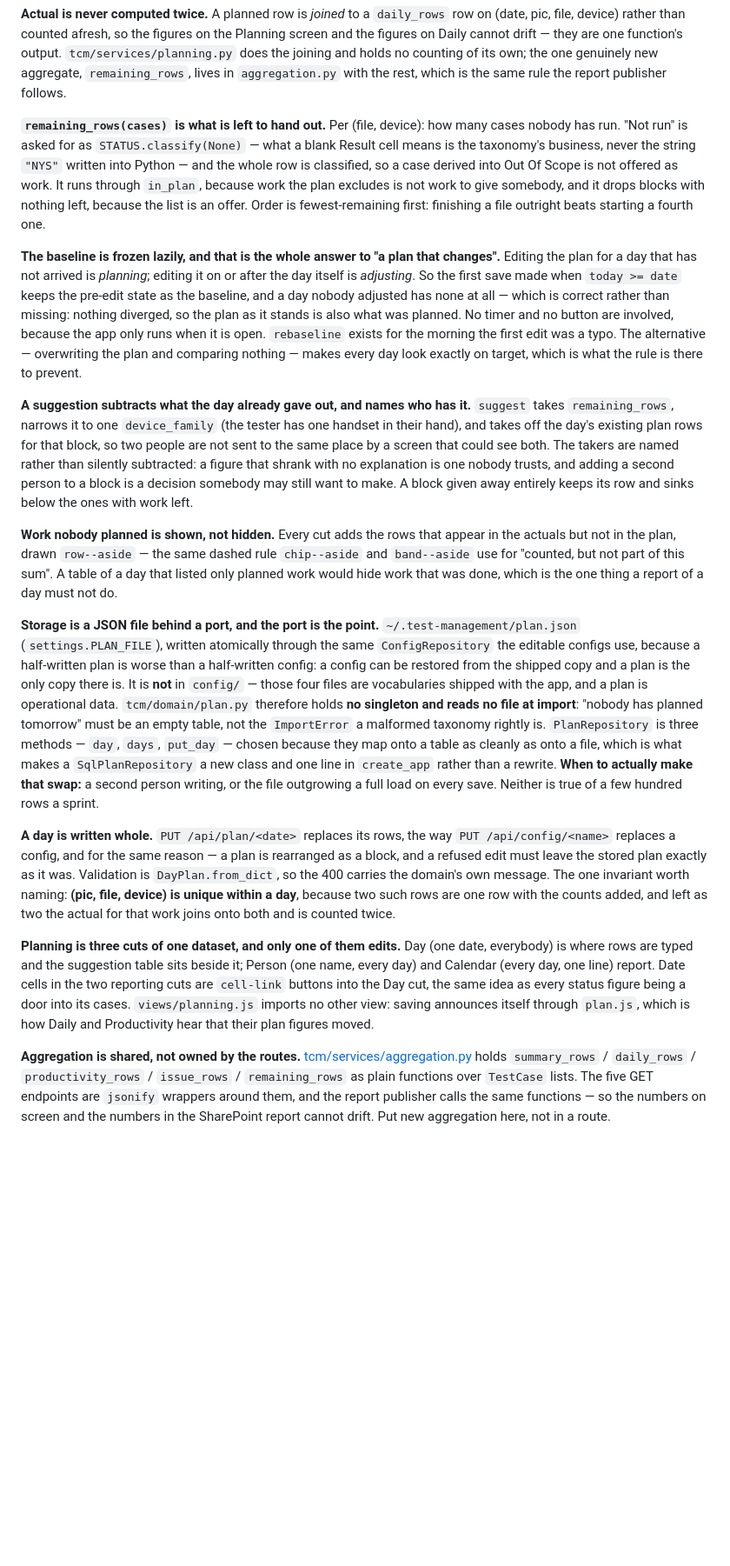
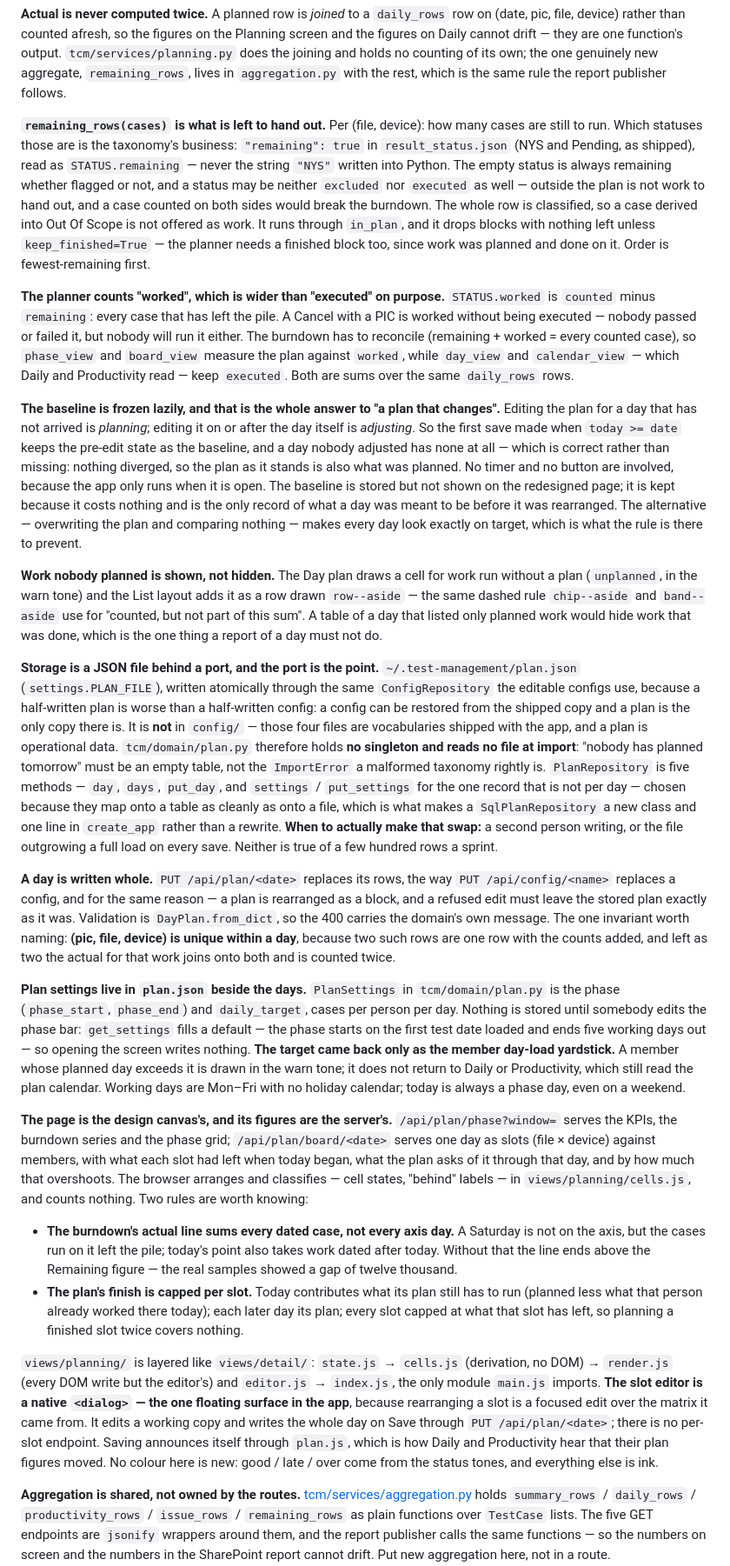
Before and after one commit to lomahs/tema, a Markdown page: CLAUDE.md, the part around one of its changes. Shown at 87% size. Drawn GitHub-style; blank space fills up the shorter version.

```diff
--- a/CLAUDE.md
+++ b/CLAUDE.md
@@ -786,32 +786,34 @@ does the joining and holds no counting of its own; the one genuinely new aggrega
 publisher follows.
 
 **`remaining_rows(cases)` is what is left to hand out.** Per (file, device): how many cases
-nobody has run. "Not run" is asked for as `STATUS.classify(None)` — what a blank Result cell
-means is the taxonomy's business, never the string `"NYS"` written into Python — and the whole
-row is classified, so a case derived into Out Of Scope is not offered as work. It runs through
-`in_plan`, because work the plan excludes is not work to give somebody, and it drops blocks with
-nothing left, because the list is an offer. Order is fewest-remaining first: finishing a file
-outright beats starting a fourth one.
+are still to run. Which statuses those are is the taxonomy's business: `"remaining": true` in
+`result_status.json` (NYS and Pending, as shipped), read as `STATUS.remaining` — never the string
+`"NYS"` written into Python. The empty status is always remaining whether flagged or not, and a
+status may be neither `excluded` nor `executed` as well — outside the plan is not work to hand
+out, and a case counted on both sides would break the burndown. The whole row is classified, so a
+case derived into Out Of Scope is not offered as work. It runs through `in_plan`, and it drops
+blocks with nothing left unless `keep_finished=True` — the planner needs a finished block too,
+since work was planned and done on it. Order is fewest-remaining first.
+
+**The planner counts "worked", which is wider than "executed" on purpose.** `STATUS.worked` is
+`counted` minus `remaining`: every case that has left the pile. A Cancel with a PIC is worked
+without being executed — nobody passed or failed it, but nobody will run it either. The
+burndown has to reconcile (remaining + worked = every counted case), so `phase_view` and
+`board_view` measure the plan against `worked`, while `day_view` and `calendar_view` — which
+Daily and Productivity read — keep `executed`. Both are sums over the same `daily_rows` rows.
 
 **The baseline is frozen lazily, and that is the whole answer to "a plan that changes".**
 Editing the plan for a day that has not arrived is *planning*; editing it on or after the day
 itself is *adjusting*. So the first save made when `today >= date` keeps the pre-edit state as
 the baseline, and a day nobody adjusted has none at all — which is correct rather than missing:
 nothing diverged, so the plan as it stands is also what was planned. No timer and no button are
-involved, because the app only runs when it is open. `rebaseline` exists for the morning the
-first edit was a typo. The alternative — overwriting the plan and comparing nothing — makes
+involved, because the app only runs when it is open. The baseline is stored but not shown on
+the redesigned page; it is kept because it costs nothing and is the only record of what a day
+was meant to be before it was rearranged. The alternative — overwriting the plan and comparing nothing — makes
 every day look exactly on target, which is what the rule is there to prevent.
 
-**A suggestion subtracts what the day already gave out, and names who has it.** `suggest` takes
-`remaining_rows`, narrows it to one `device_family` (the tester has one handset in their hand),
-and takes off the day's existing plan rows for that block, so two people are not sent to the same
-place by a screen that could see both. The takers are named rather than silently subtracted: a
-figure that shrank with no explanation is one nobody trusts, and adding a second person to a
-block is a decision somebody may still want to make. A block given away entirely keeps its row
-and sinks below the ones with work left.
-
-**Work nobody planned is shown, not hidden.** Every cut adds the rows that appear in the actuals
-but not in the plan, drawn `row--aside` — the same dashed rule `chip--aside` and `band--aside`
+**Work nobody planned is shown, not hidden.** The Day plan draws a cell for work run without a
+plan (`unplanned`, in the warn tone) and the List layout adds it as a row drawn `row--aside` — the same dashed rule `chip--aside` and `band--aside`
 use for "counted, but not part of this sum". A table of a day that listed only planned work would
 hide work that was done, which is the one thing a report of a day must not do.
 
@@ -822,8 +824,9 @@ half-written config: a config can be restored from the shipped copy and a plan i
 there is. It is **not** in `config/` — those four files are vocabularies shipped with the app,
 and a plan is operational data. `tcm/domain/plan.py` therefore holds **no singleton and reads no
 file at import**: "nobody has planned tomorrow" must be an empty table, not the `ImportError` a
-malformed taxonomy rightly is. `PlanRepository` is three methods — `day`, `days`, `put_day` —
-chosen because they map onto a table as cleanly as onto a file, which is what makes a
+malformed taxonomy rightly is. `PlanRepository` is five methods — `day`, `days`, `put_day`, and
+`settings` / `put_settings` for the one record that is not per day — chosen because they map
+onto a table as cleanly as onto a file, which is what makes a
 `SqlPlanRepository` a new class and one line in `create_app` rather than a rewrite. **When to
 actually make that swap:** a second person writing, or the file outgrowing a full load on every
 save. Neither is true of a few hundred rows a sprint.
@@ -835,12 +838,38 @@ block, and a refused edit must leave the stored plan exactly as it was. Validati
 **(pic, file, device) is unique within a day**, because two such rows are one row with the counts
 added, and left as two the actual for that work joins onto both and is counted twice.
 
-**Planning is three cuts of one dataset, and only one of them edits.** Day (one date, everybody)
-is where rows are typed and the suggestion table sits beside it; Person (one name, every day) and
-Calendar (every day, one line) report. Date cells in the two reporting cuts are `cell-link`
-buttons into the Day cut, the same idea as every status figure being a door into its cases.
-`views/planning.js` imports no other view: saving announces itself through `plan.js`, which is
-how Daily and Productivity hear that their plan figures moved.
+**Plan settings live in `plan.json` beside the days.** `PlanSettings` in `tcm/domain/plan.py` is
+the phase (`phase_start`, `phase_end`) and `daily_target`, cases per person per day. Nothing is
+stored until somebody edits the phase bar: `get_settings` fills a default — the phase starts on
+the first test date loaded and ends five working days out — so opening the screen writes
+nothing. **The target came back only as the member day-load yardstick.** A member whose planned
+day exceeds it is drawn in the warn tone; it does not return to Daily or Productivity, which
+still read the plan calendar. Working days are Mon–Fri with no holiday calendar; today is always
+a phase day, even on a weekend.
+
+**The page is the design canvas's, and its figures are the server's.** `/api/plan/phase?window=`
+serves the KPIs, the burndown series and the phase grid; `/api/plan/board/<date>` serves one day
+as slots (file × device) against members, with what each slot had left when today began, what
+the plan asks of it through that day, and by how much that overshoots. The browser arranges and
+classifies — cell states, "behind" labels — in `views/planning/cells.js`, and counts nothing.
+Two rules are worth knowing:
+
+- **The burndown's actual line sums every dated case, not every axis day.** A Saturday is not on
+  the axis, but the cases run on it left the pile; today's point also takes work dated after
+  today. Without that the line ends above the Remaining figure — the real samples showed a gap of
+  twelve thousand.
+- **The plan's finish is capped per slot.** Today contributes what its plan still has to run
+  (planned less what that person already worked there today); each later day its plan; every
+  slot capped at what that slot has left, so planning a finished slot twice covers nothing.
+
+`views/planning/` is layered like `views/detail/`: `state.js` → `cells.js` (derivation, no DOM)
+→ `render.js` (every DOM write but the editor's) and `editor.js` → `index.js`, the only module
+`main.js` imports. **The slot editor is a native `<dialog>` — the one floating surface in the
+app**, because rearranging a slot is a focused edit over the matrix it came from. It edits a
+working copy and writes the whole day on Save through `PUT /api/plan/<date>`; there is no
+per-slot endpoint. Saving announces itself through `plan.js`, which is how Daily and
+Productivity hear that their plan figures moved. No colour here is new: good / late / over come
+from the status tones, and everything else is ink.
 
 **Aggregation is shared, not owned by the routes.** [tcm/services/aggregation.py](tcm/services/aggregation.py) holds
 `summary_rows` / `daily_rows` / `productivity_rows` / `issue_rows` / `remaining_rows` as plain functions over
```
Also changed, not shown: other parts of CLAUDE.md (+6 -6 lines), README.md (+15 -8 lines).
